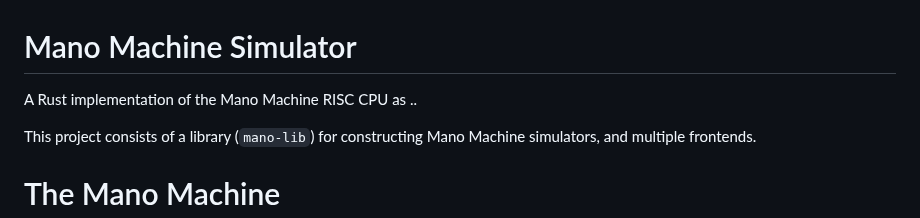
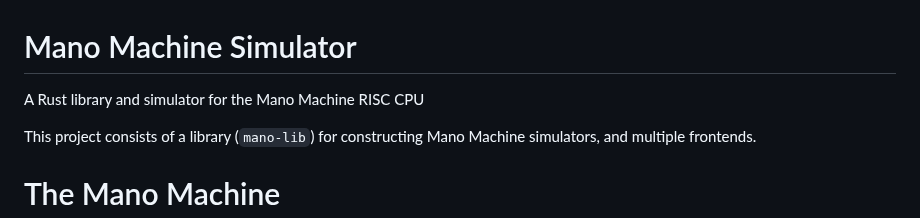
Before and after one commit to husmus00/mano-rs, a Markdown page: README.md, the part around the change. Drawn GitHub-style.

```diff
--- a/README.md
+++ b/README.md
@@ -1,6 +1,6 @@
 # Mano Machine Simulator
 
-A Rust implementation of the Mano Machine RISC CPU as ..
+A Rust library and simulator for the Mano Machine RISC CPU
 
 This project consists of a library (`mano-lib`) for constructing Mano Machine simulators, and multiple frontends.
 
```
